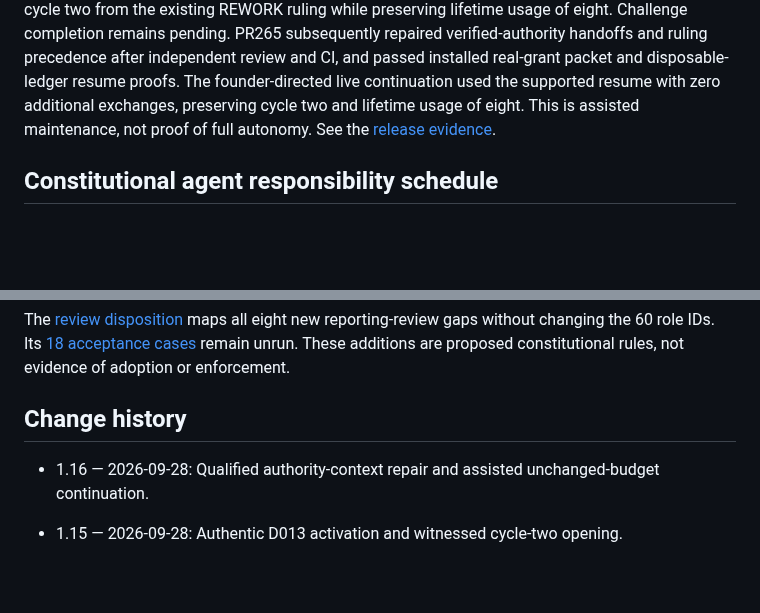
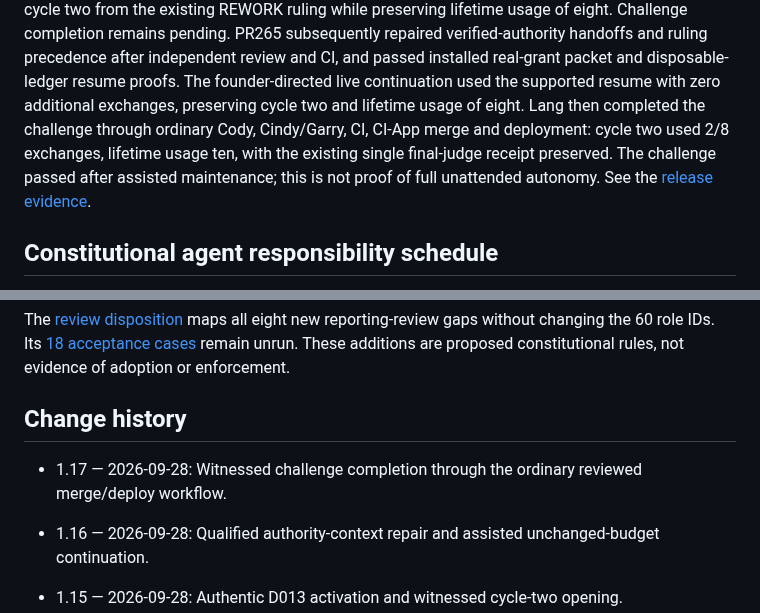
Before and after one commit to turkyildiz/Unilogistix, a Markdown page: CONSTITUTION.md, 2 parts joined by grey strips. Rendered like a GitHub page; blank space fills up the shorter version.

```diff
--- a/CONSTITUTION.md
+++ b/CONSTITUTION.md
@@ -194,7 +194,10 @@ remains pending. PR265 subsequently repaired verified-authority handoffs and rul
 precedence after independent review and CI, and passed installed real-grant packet
 and disposable-ledger resume proofs. The founder-directed live continuation used
 the supported resume with zero additional exchanges, preserving cycle two and
-lifetime usage of eight. This is assisted maintenance, not proof of full autonomy.
+lifetime usage of eight. Lang then completed the challenge through ordinary Cody,
+Cindy/Garry, CI, CI-App merge and deployment: cycle two used 2/8 exchanges, lifetime
+usage ten, with the existing single final-judge receipt preserved. The challenge
+passed after assisted maintenance; this is not proof of full unattended autonomy.
 See the [release evidence](evidence/lang-judge-cycles-2026-09-28.md).
 
 ## Constitutional agent responsibility schedule
@@ -1037,6 +1040,8 @@ The [review disposition](governance/REVIEW_DISPOSITION.md) maps all eight new re
 
 ## Change history
 
+- 1.17 — 2026-09-28: Witnessed challenge completion through the ordinary reviewed merge/deploy workflow.
+
 - 1.16 — 2026-09-28: Qualified authority-context repair and assisted unchanged-budget continuation.
 
 - 1.15 — 2026-09-28: Authentic D013 activation and witnessed cycle-two opening.
```
Also changed, not shown: other parts of CONSTITUTION.md (+1 -1 lines), evidence/lang-judge-cycles-2026-09-28.md (+31 -2 lines), governance/BOARD_REGISTER.md (+1 -1 lines).
